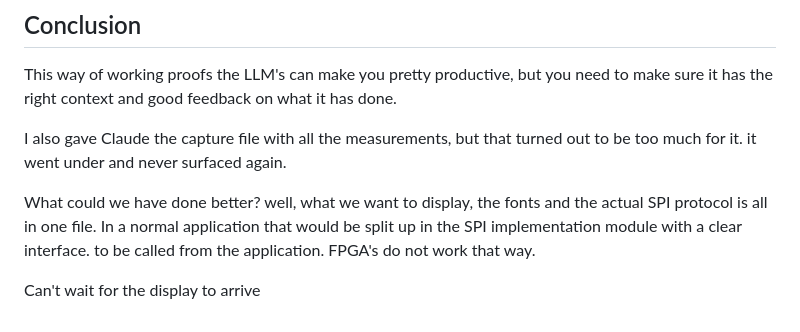
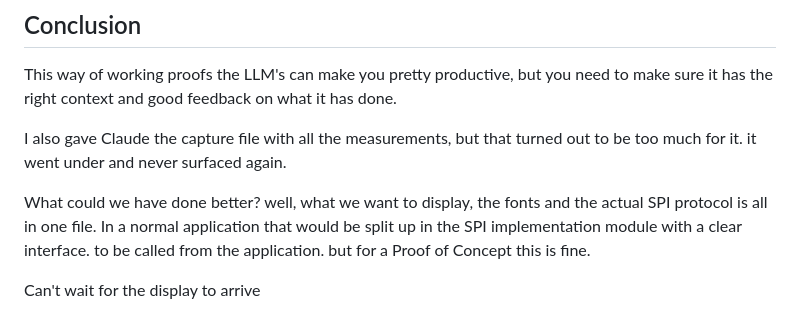
Before and after one commit to gertjana/gertjanassies_dev-yew, a Markdown page: content/posts/260310_ai_in_electronics_design.md, the part around the change. Drawn GitHub-style.

Commit message:
small textual update

```diff
--- a/content/posts/260310_ai_in_electronics_design.md
+++ b/content/posts/260310_ai_in_electronics_design.md
@@ -76,6 +76,6 @@ This way of working proofs the LLM's can make you pretty productive, but you nee
 
 I also gave Claude the capture file with all the measurements, but that turned out to be too much for it. it went under and never surfaced again.
 
-What could we have done better? well, what we want to display, the fonts and the actual SPI protocol is all in one file. In a normal application that would be split up in the SPI implementation module with a clear interface. to be called from the application. FPGA's do not work that way.
+What could we have done better? well, what we want to display, the fonts and the actual SPI protocol is all in one file. In a normal application that would be split up in the SPI implementation module with a clear interface. to be called from the application. but for a Proof of Concept this is fine.
 
 Can't wait for the display to arrive
```
